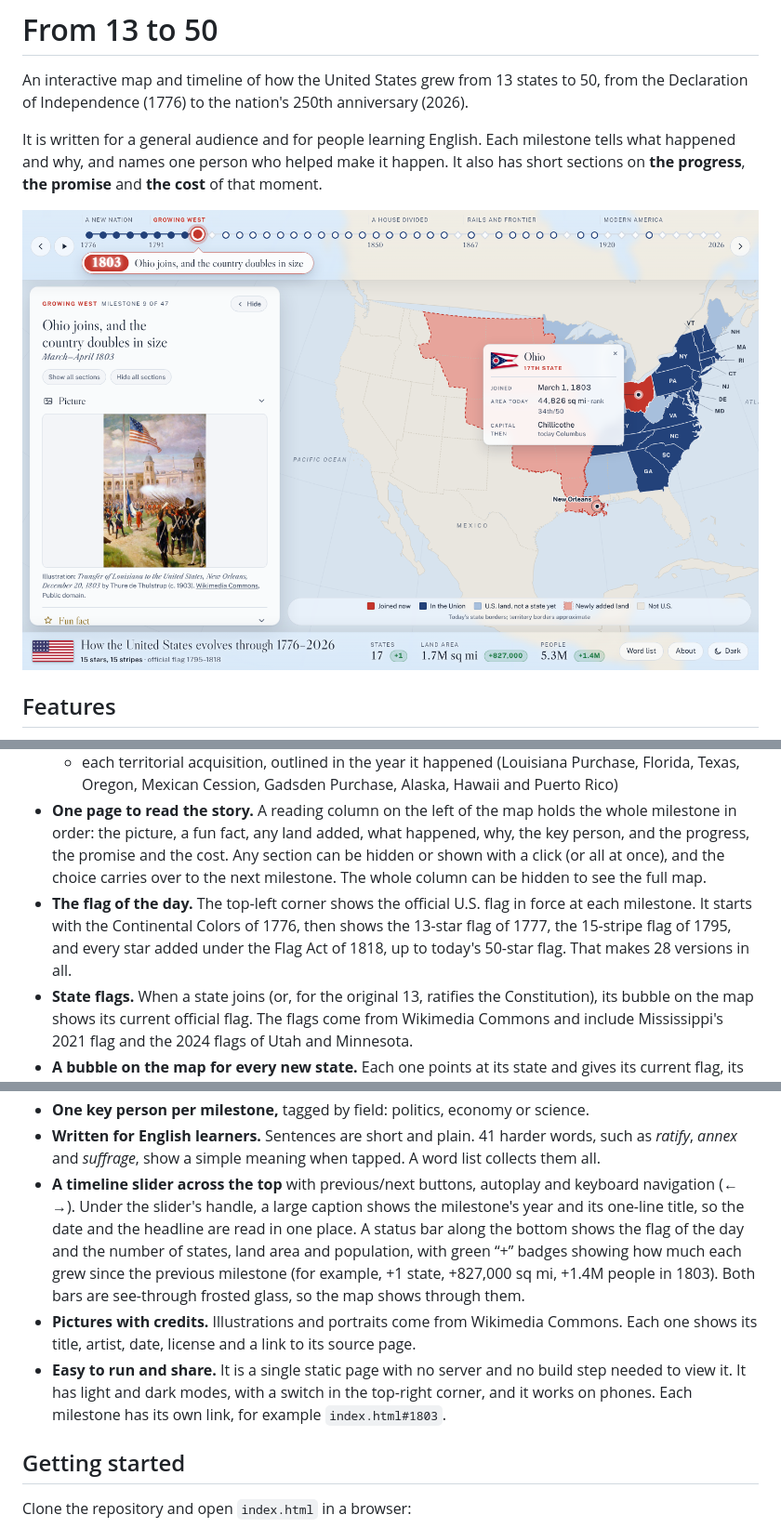
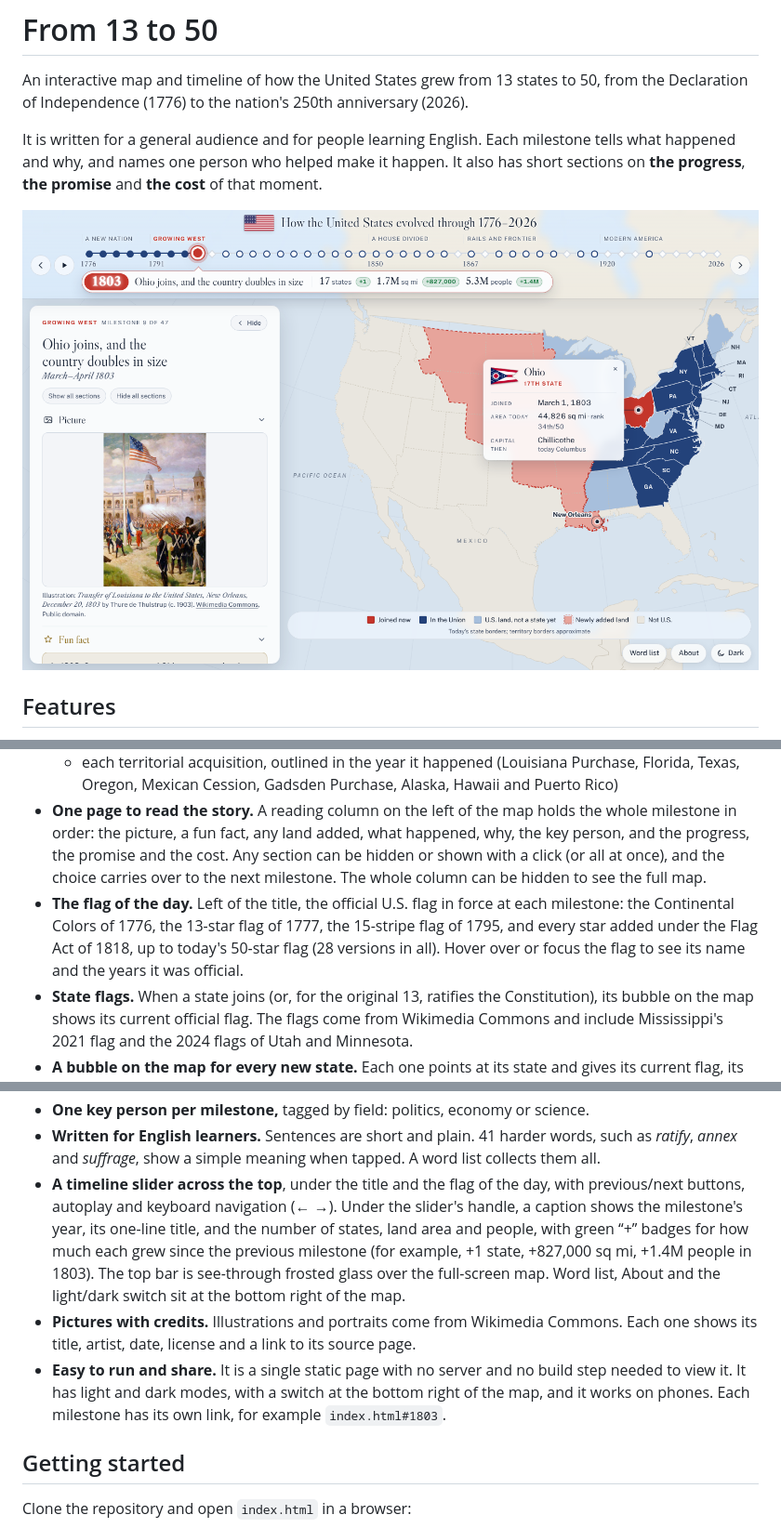
Before and after one commit to richnguyen/usa-at-250, a Markdown page: README.md, 3 parts joined by grey strips. Shown at 93% size. GitHub-like rendering; pictures changed too: docs/screenshot.png.

```diff
--- a/README.md
+++ b/README.md
@@ -16,15 +16,15 @@ It is written for a general audience and for people learning English. Each miles
   - the states that left the Union in 1861–65
   - each territorial acquisition, outlined in the year it happened (Louisiana Purchase, Florida, Texas, Oregon, Mexican Cession, Gadsden Purchase, Alaska, Hawaii and Puerto Rico)
 - **One page to read the story.** A reading column on the left of the map holds the whole milestone in order: the picture, a fun fact, any land added, what happened, why, the key person, and the progress, the promise and the cost. Any section can be hidden or shown with a click (or all at once), and the choice carries over to the next milestone. The whole column can be hidden to see the full map.
-- **The flag of the day.** The top-left corner shows the official U.S. flag in force at each milestone. It starts with the Continental Colors of 1776, then shows the 13-star flag of 1777, the 15-stripe flag of 1795, and every star added under the Flag Act of 1818, up to today's 50-star flag. That makes 28 versions in all.
+- **The flag of the day.** Left of the title, the official U.S. flag in force at each milestone: the Continental Colors of 1776, the 13-star flag of 1777, the 15-stripe flag of 1795, and every star added under the Flag Act of 1818, up to today's 50-star flag (28 versions in all). Hover over or focus the flag to see its name and the years it was official.
 - **State flags.** When a state joins (or, for the original 13, ratifies the Constitution), its bubble on the map shows its current official flag. The flags come from Wikimedia Commons and include Mississippi's 2021 flag and the 2024 flags of Utah and Minnesota.
 - **A bubble on the map for every new state.** Each one points at its state and gives its current flag, its order (for example, 17th state), the date it joined or ratified the Constitution, its total area today with its size rank, and its capital at the time with today's capital if it changed. A single state, or states far apart, get a bubble beside each state. Several neighboring states get a neat, evenly spaced column of compact bubbles, matched to the states so that no leader lines cross. A bubble can be closed with ×; clicking the state brings it back.
 - **A fun fact for every milestone,** shown just below the picture, to make each moment easy to remember. For example: the Wright brothers tossed a coin to decide who would fly first.
 - **One key person per milestone,** tagged by field: politics, economy or science.
 - **Written for English learners.** Sentences are short and plain. 41 harder words, such as *ratify*, *annex* and *suffrage*, show a simple meaning when tapped. A word list collects them all.
-- **A timeline slider across the top** with previous/next buttons, autoplay and keyboard navigation (← →). Under the slider's handle, a large caption shows the milestone's year and its one-line title, so the date and the headline are read in one place. A status bar along the bottom shows the flag of the day and the number of states, land area and population, with green “+” badges showing how much each grew since the previous milestone (for example, +1 state, +827,000 sq mi, +1.4M people in 1803). Both bars are see-through frosted glass, so the map shows through them.
+- **A timeline slider across the top**, under the title and the flag of the day, with previous/next buttons, autoplay and keyboard navigation (← →). Under the slider's handle, a caption shows the milestone's year, its one-line title, and the number of states, land area and people, with green “+” badges for how much each grew since the previous milestone (for example, +1 state, +827,000 sq mi, +1.4M people in 1803). The top bar is see-through frosted glass over the full-screen map. Word list, About and the light/dark switch sit at the bottom right of the map.
 - **Pictures with credits.** Illustrations and portraits come from Wikimedia Commons. Each one shows its title, artist, date, license and a link to its source page.
-- **Easy to run and share.** It is a single static page with no server and no build step needed to view it. It has light and dark modes, with a switch in the top-right corner, and it works on phones. Each milestone has its own link, for example `index.html#1803`.
+- **Easy to run and share.** It is a single static page with no server and no build step needed to view it. It has light and dark modes, with a switch at the bottom right of the map, and it works on phones. Each milestone has its own link, for example `index.html#1803`.
 
 ## Getting started
 
```
Also changed, not shown: 2 other files.
